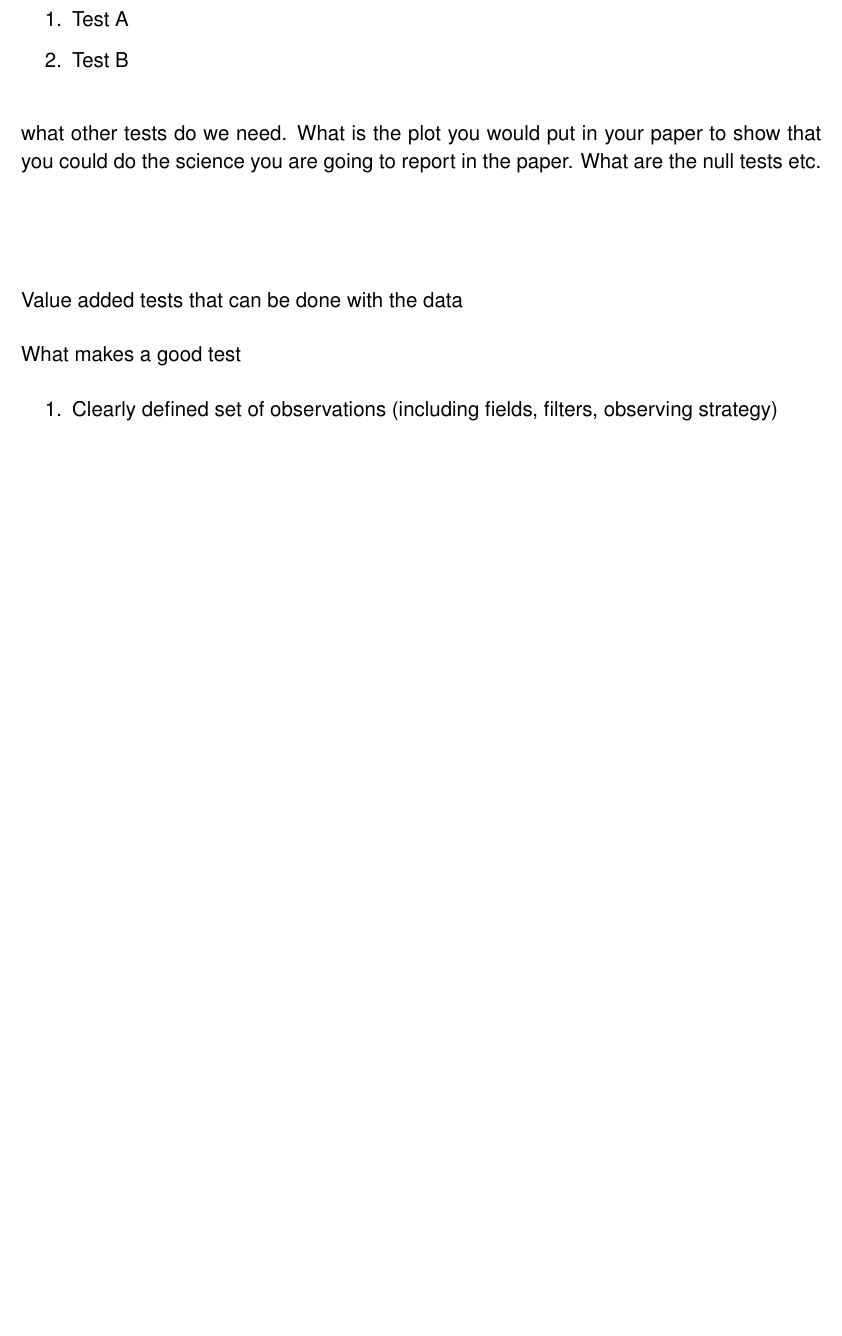
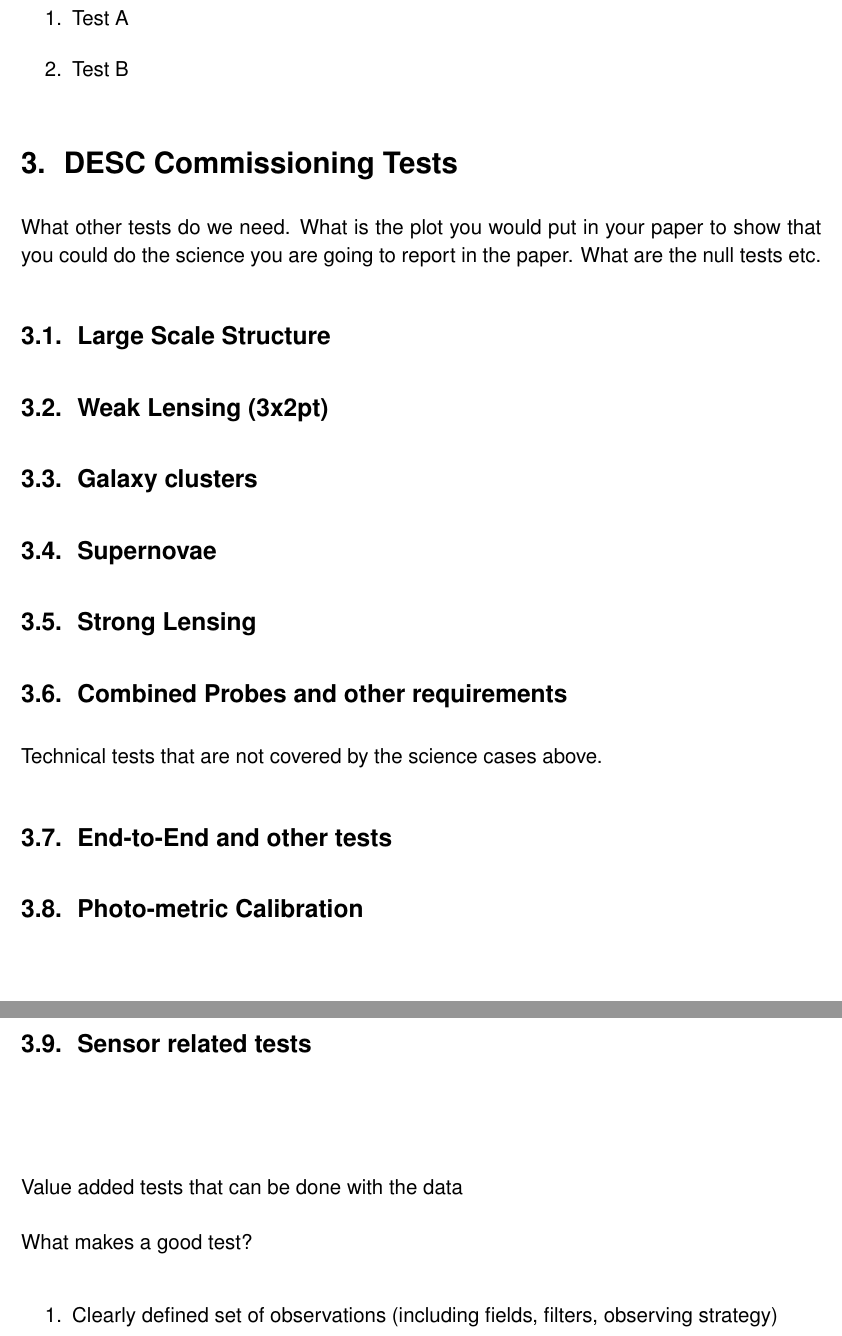
Before and after one commit to LSSTDESC/LSST-Commissioning, a LaTeX document (Documents/desc-commissioning.tex): part of page 2 of 2 before the commit and two parts of pages 2 and 3 of 3 after it, the two joined at a grey line, cut so that both start at the same text, the shorter picture padded with empty space. Compiled offline with pdfLaTeX.

Commit message:
Outline changes for SRD.

```diff
--- a/Documents/desc-commissioning.tex
+++ b/Documents/desc-commissioning.tex
@@ -48,13 +47,29 @@ Project would welcome input on the observations that would be done during commis
 \item Test B
 \end{enumerate}
 
-what other tests do we need. What is the plot you would put in your paper to show that you could do the science you are going to report in the paper. What are the null tests etc.
+\section{DESC Commissioning Tests}
+
+What other tests do we need. What is the plot you would put in your paper to show that you could do the science you are going to report in the paper. What are the null tests etc.
+
+\subsection{Large Scale Structure}
+\subsection{Weak Lensing (3x2pt)}
+\subsection{Galaxy clusters}
+\subsection{Supernovae}
+\subsection{Strong Lensing}
+\subsection{Combined Probes and other requirements}
+
+Technical tests that are not covered by the science cases above.
+
+\subsection{End-to-End and other tests}
+\subsection{Photo-metric Calibration}
+\subsection{Sensor related tests}
 
 \appendix
 
 Value added tests that can be done with the data
 
-What makes a good test
+What makes a good test?
+
 \begin{enumerate}
 \item Clearly defined set of observations (including fields, filters, observing strategy)
 \item Image measurements that will be undertaken that are different than those in the DPDD (if any)
```
Also changed, not shown: Documents/desc-commissioning.tex (9 more changed lines).
